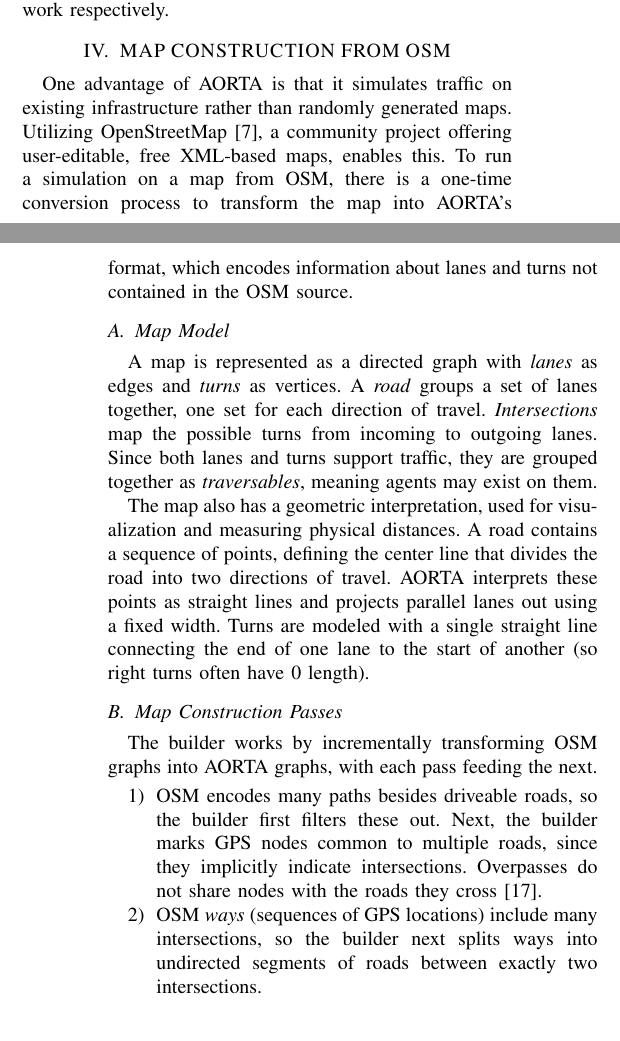
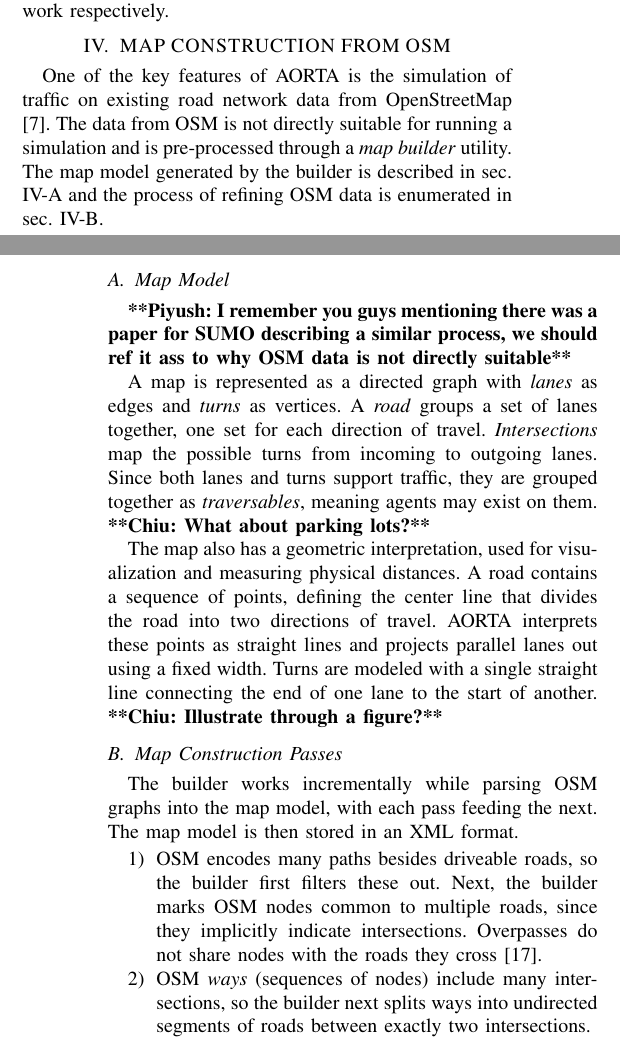
Before and after one commit to ovunctuzel/road-rage, a LaTeX paper (papers/itsc_2012/final.tex): two parts of the columns of pages 2 and 3 of 7, joined at a grey line, cut so that both start at the same text. Compiled offline with pdfLaTeX.

Commit message:
edits to section IV

```diff
--- a/papers/itsc_2012/final.tex
+++ b/papers/itsc_2012/final.tex
@@ -30,11 +30,13 @@ Large-scale Traffic Simulation for Autonomous Vehicles
 \long\def\commentpk#1{{\bf **Piyush: #1**}}
 \long\def\commentm#1{{\bf **Mike: #1**}}
 \long\def\commentd#1{{\bf **Dustin: #1**}}
+\long\def\commentc#1{{\bf **Chiu: #1**}}
 
 % \long\def\commentp#1{}
 % \long\def\commentpk#1{}
 % \long\def\commentm#1{}
 % \long\def\commentd#1{}
+% \long\def\commentc#1{}
 
 \begin{document}
 
@@ -244,16 +246,20 @@ OSM data and the simulation engine used in the AORTA framework respectively.
 \section{MAP CONSTRUCTION FROM OSM}
 \label{sec:map}
 
-One advantage of AORTA is that it simulates traffic on existing infrastructure
-rather than randomly generated maps. Utilizing OpenStreetMap \cite{osm}, a
-community project offering user-editable, free XML-based maps, enables this. To
-run a simulation on a map from OSM, there is a one-time conversion process to
-transform the map into AORTA's format, which encodes information about lanes and
-turns not contained in the OSM source.
+One of the key features of AORTA is the simulation of traffic on existing road
+network data from OpenStreetMap \cite{osm}. The data from OSM is not directly
+suitable for running a simulation and is pre-processed through a \emph{map
+builder} utility. The map model generated by the builder is described in sec.
+\ref{sec:mapmodel} and the process of refining OSM data is enumerated in sec.
+\ref{sec:mapconstruction}.
 
 \subsection{Map Model}
+\label{sec:mapmodel}
 
-%\pix{map_model.png}
+\commentpk{I remember you guys mentioning there was a paper for SUMO describing
+a similar process, we should ref it ass to why OSM data is not directly suitable}
+
+% \pix{map_model.png}
 %    {Roads contain several lanes, and intersections contain several turns
 %     between lanes.}
 %    {scale=0.5}
@@ -263,24 +269,26 @@ A map is represented as a directed graph with \emph{lanes} as edges and
 for each direction of travel. \emph{Intersections} map the possible turns from
 incoming to outgoing lanes.  Since both lanes and turns support traffic, they
 are grouped together as \emph{traversables}, meaning agents may exist on them.
+\commentc{What about parking lots?}
 
 The map also has a geometric interpretation, used for visualization and
-measuring physical distances. A road contains a sequence of points, defining the
-center line that divides the road into two directions of travel. AORTA
+measuring physical distances. A road contains a sequence of points, defining
+the center line that divides the road into two directions of travel. AORTA
 interprets these points as straight lines and projects parallel lanes out using
 a fixed width. Turns are modeled with a single straight line connecting the end
-of one lane to the start of another (so right turns often have 0 length).
+of one lane to the start of another. \commentc{Illustrate through a figure?}
 
 \subsection{Map Construction Passes}
+\label{sec:mapconstruction}
 
-The builder works by incrementally transforming OSM graphs into AORTA graphs,
-with each pass feeding the next.
+The builder works incrementally while parsing OSM graphs into the map model,
+with each pass feeding the next. The map model is then stored in an XML format.
 \begin{enumerate}
   \item OSM encodes many paths besides driveable roads, so the builder first filters
-        these out. Next, the builder marks GPS nodes common to multiple roads, since
+        these out. Next, the builder marks OSM nodes common to multiple roads, since
         they implicitly indicate intersections. Overpasses do not share nodes
         with the roads they cross \cite{osmOverpass}.
-  \item OSM \emph{ways} (sequences of GPS locations) include many
+  \item OSM \emph{ways} (sequences of nodes) include many
         intersections, so the builder next splits ways into undirected
         segments of roads between exactly two intersections.
   \item The builder multiplies undirected roads into directed lanes in each
```
Also changed, not shown: papers/itsc_2012/final.tex (6 more changed lines).
